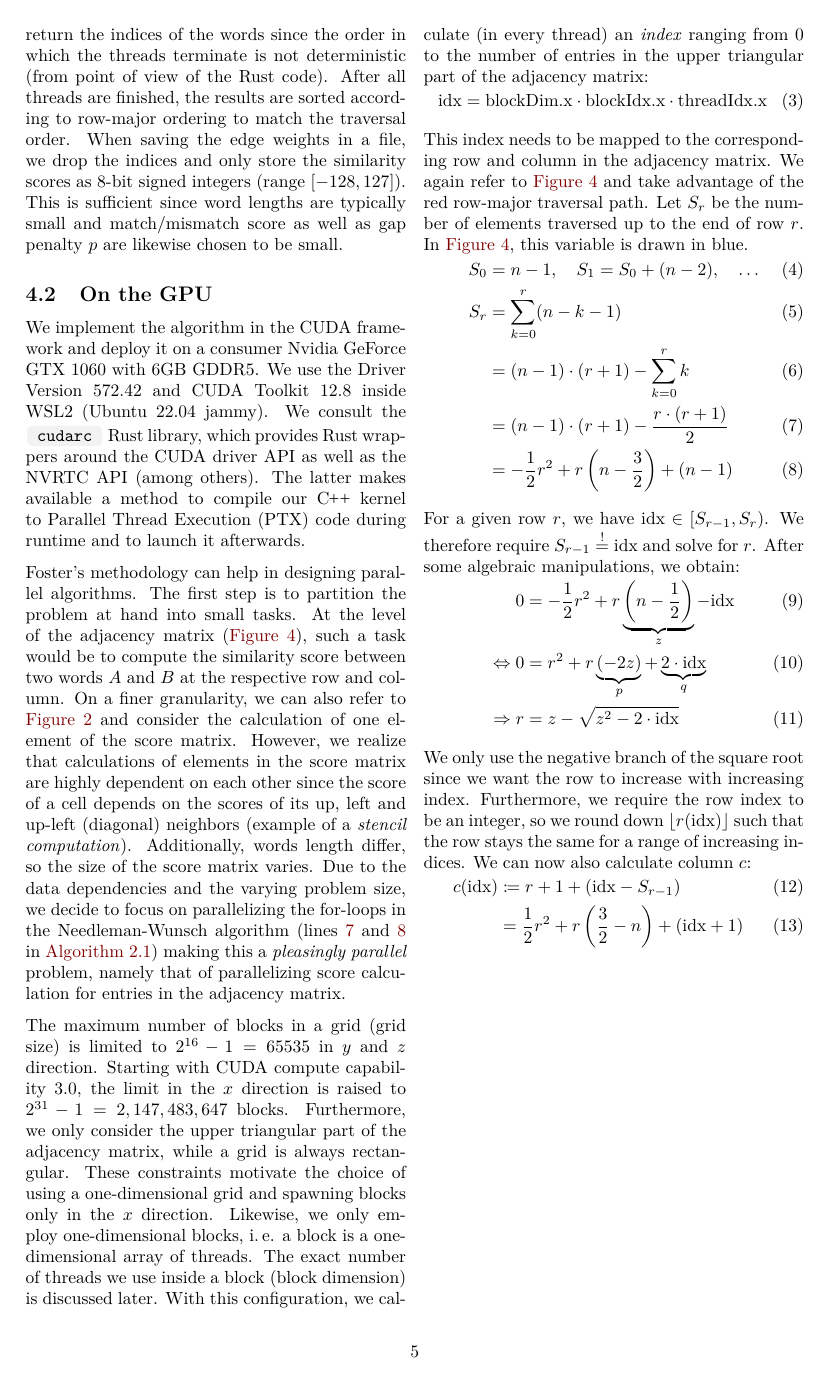
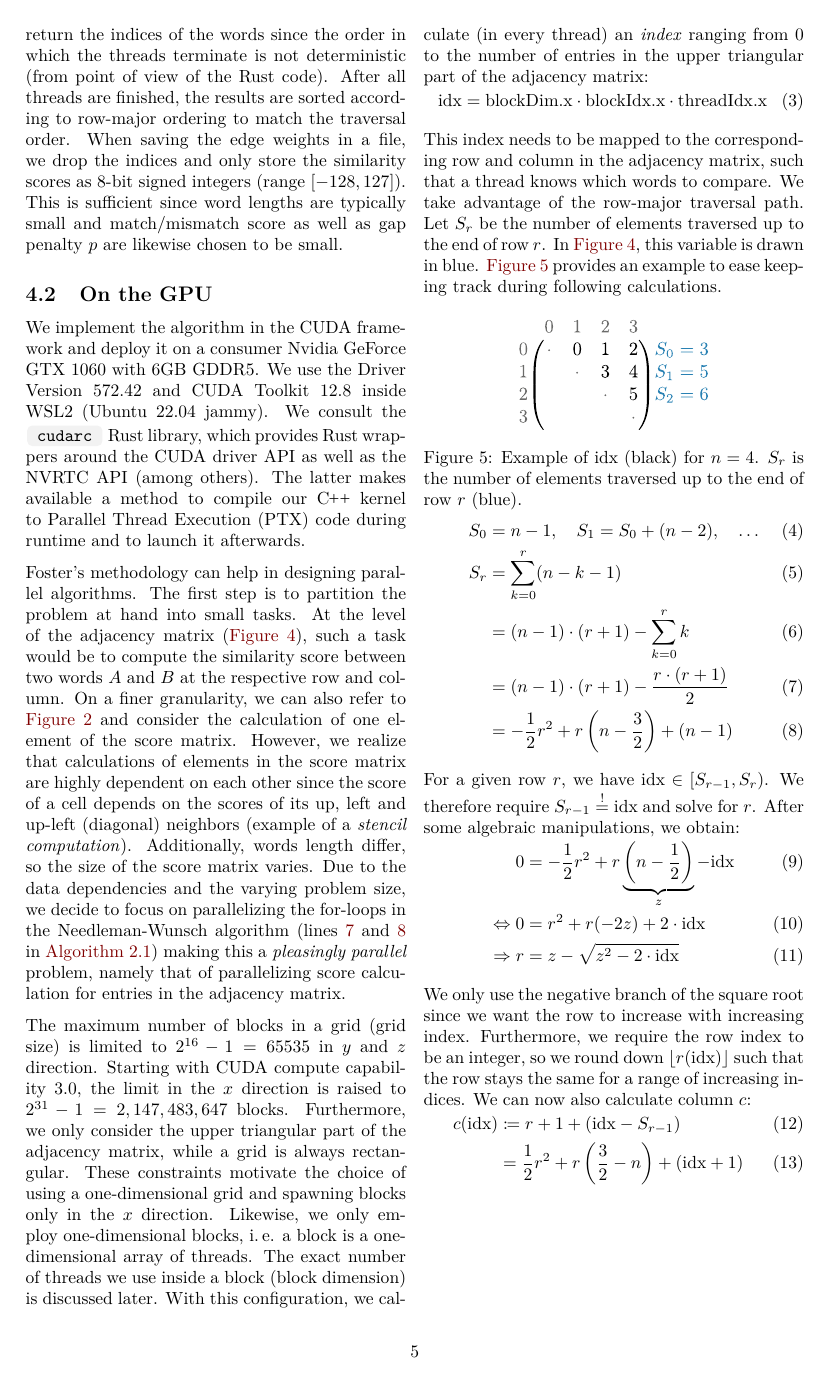
Before and after one commit to Splines/phonetics-graph, a LaTeX paper (paper/main.tex, which reads paper/content/impl.tex): page 5 of 7. Compiled offline with pdfLaTeX.

Commit message:
Include example for partial sums

```diff
--- a/paper/content/impl.tex
+++ b/paper/content/impl.tex
@@ -20,7 +20,17 @@ The maximum number of blocks in a grid (grid size) is limited to $2^{16} - 1 = 6
 \begin{align}
     \text{idx} = \text{blockDim.x} \cdot \text{blockIdx.x} \cdot \text{threadIdx.x}
 \end{align}
-This index needs to be mapped to the corresponding row and column in the adjacency matrix. We again refer to \autoref{fig:traverse-schema} and take advantage of the red row-major traversal path. Let $S_r$ be the number of elements traversed up to the end of row $r$. In \autoref{fig:traverse-schema}, this variable is drawn in blue.
+This index needs to be mapped to the corresponding row and column in the adjacency matrix, such that a thread knows which words to compare. We take advantage of the row-major traversal path. Let $S_r$ be the number of elements traversed up to the end of row $r$. In \autoref{fig:traverse-schema}, this variable is drawn in blue. \autoref{fig:sum-example} provides an example to ease keeping track during following calculations.
+
+\begin{figure}[H]
+    \centering
+    \includegraphics[width=0.5\linewidth]{assets/illustrator/sum-example.pdf}
+    \caption{Example of \text{idx} (black) for $n=4$. $S_r$ is the number of elements traversed up to the end of row $r$ (blue).}
+    \label{fig:sum-example}
+\end{figure}
+
+\vspace{-3em}
+
 \begin{align}
     S_0 &= n-1, \quad S_1 = S_0 + (n-2), \quad\ldots\\
     S_r &= \sum_{k=0}^{r} (n-k-1)\\
@@ -31,7 +41,7 @@ This index needs to be mapped to the corresponding row and column in the adjacen
 For a given row $r$, we have $\text{idx} \in [S_{r-1}, S_r)$. We therefore require $S_{r-1} \overset{!}{=} \text{idx}$ and solve for $r$. After some algebraic manipulations, we obtain:
 \begin{align}
     0 &= -\frac{1}{2} r^2 + r \underbrace{\left(n - \frac{1}{2}\right)}_z - \text{idx}\\
-    \iff 0 &= r^2 + r \underbrace{(-2z)}_p + \underbrace{2 \cdot \text{idx}}_q\\
+    \iff 0 &= r^2 + r (-2z) + 2 \cdot \text{idx}\\
     \implies r &= z - \sqrt{z^2 - 2\cdot \text{idx}}
     \label{eq:row-index}
 \end{align}
```
Also changed, not shown: paper/assets/illustrator/sum-example.pdf (added), paper/assets/illustrator/traverse-schema.pdf, paper/main.pdf.
